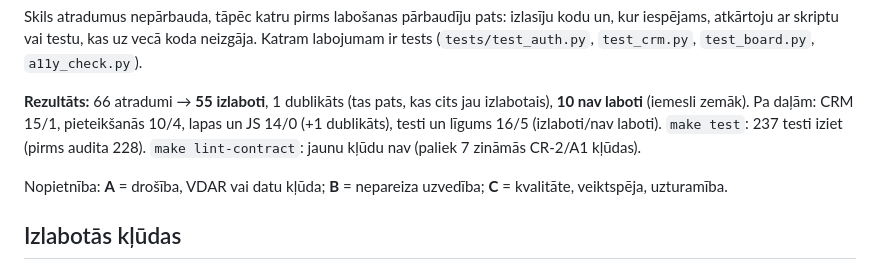
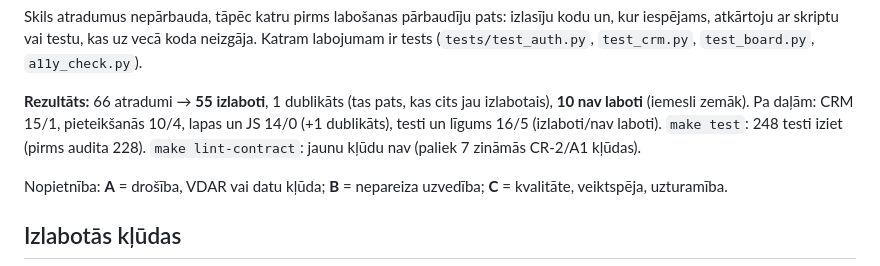
Before and after one commit to tehnikaatbildigais/m1-setup-check2, a Markdown page: docs/audits-2026-10-14.md, the part around the change. Rendered like a GitHub page.

Commit message:
CR-7: atskaitē atjaunots testu skaits
Co-Authored-By: Claude Opus 5.5 <noreply@anthropic.com>

```diff
--- a/docs/audits-2026-10-14.md
+++ b/docs/audits-2026-10-14.md
@@ -20,7 +20,7 @@ ir tests (`tests/test_auth.py`, `test_crm.py`, `test_board.py`, `a11y_check.py`)
 
 **Rezultāts:** 66 atradumi → **55 izlaboti**, 1 dublikāts (tas pats, kas cits jau izlabotais),
 **10 nav laboti** (iemesli zemāk). Pa daļām: CRM 15/1, pieteikšanās 10/4, lapas un JS 14/0
-(+1 dublikāts), testi un līgums 16/5 (izlaboti/nav laboti). `make test`: 237 testi iziet (pirms audita 228).
+(+1 dublikāts), testi un līgums 16/5 (izlaboti/nav laboti). `make test`: 248 testi iziet (pirms audita 228).
 `make lint-contract`: jaunu kļūdu nav (paliek 7 zināmās CR-2/A1 kļūdas).
 
 Nopietnība: **A** = drošība, VDAR vai datu kļūda; **B** = nepareiza uzvedība;
```
